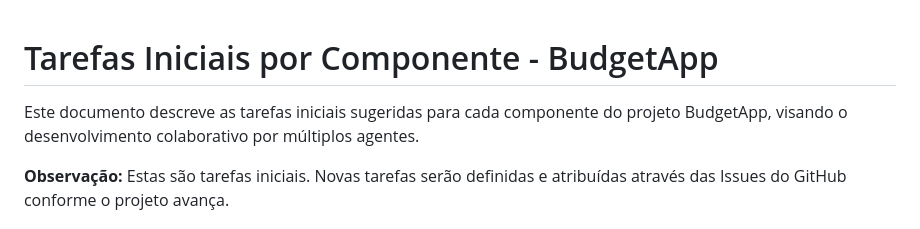
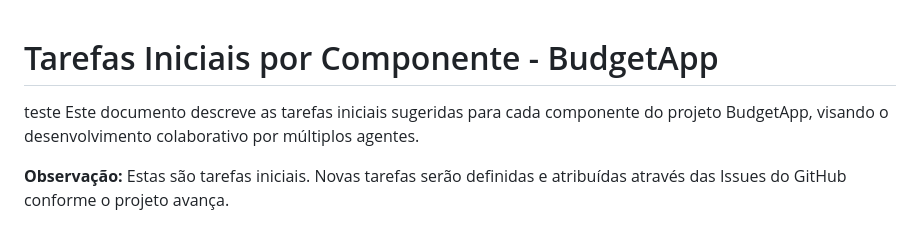
Before and after one commit to lealflavio/BudgetApp, a Markdown page: INITIAL_TASKS.md, the part around the change. GitHub-like rendering.

```diff
--- a/INITIAL_TASKS.md
+++ b/INITIAL_TASKS.md
@@ -1,5 +1,5 @@
 # Tarefas Iniciais por Componente - BudgetApp
-
+teste
 Este documento descreve as tarefas iniciais sugeridas para cada componente do projeto BudgetApp, visando o desenvolvimento colaborativo por múltiplos agentes.
 
 **Observação:** Estas são tarefas iniciais. Novas tarefas serão definidas e atribuídas através das Issues do GitHub conforme o projeto avança.
```
